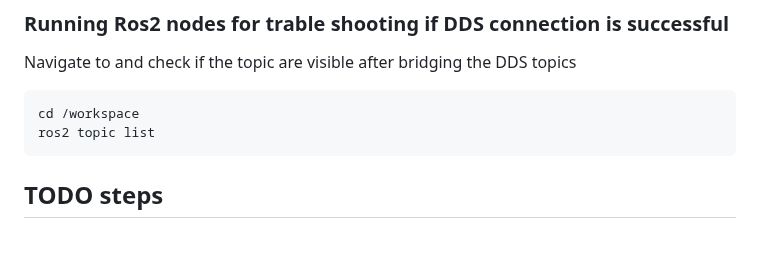
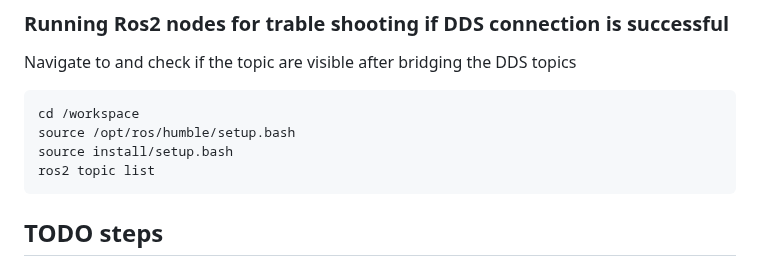
Before and after one commit to Relo02/Drone-optimal-trajectory, a Markdown page: README.md, the part around the change. GitHub-like rendering; blank space fills up the shorter version.

Commit message:
Add ROS2 setup commands to README

````diff
--- a/README.md
+++ b/README.md
@@ -200,6 +200,8 @@ After running the DDS protocol, re-run Px4-sitl and gazebo.
 Navigate to and check if the topic are visible after bridging the DDS topics
 ```bash
 cd /workspace
+source /opt/ros/humble/setup.bash
+source install/setup.bash
 ros2 topic list
 ```
 
````
